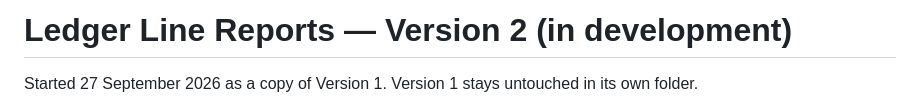
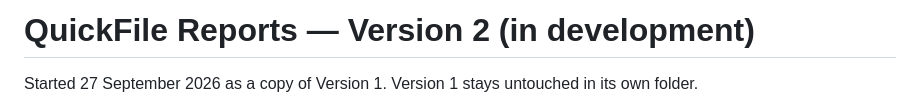
Before and after one commit to steemac/reporting-tool-v2, a Markdown page: README.md, the part around the change. GitHub-like rendering.

Commit message:
Rename project from Ledger Line to QuickFile

```diff
--- a/README.md
+++ b/README.md
@@ -1,4 +1,4 @@
-# Ledger Line Reports — Version 2 (in development)
+# QuickFile Reports — Version 2 (in development)
 
 Started 27 September 2026 as a copy of Version 1. Version 1 stays untouched in its own folder.
 
```
